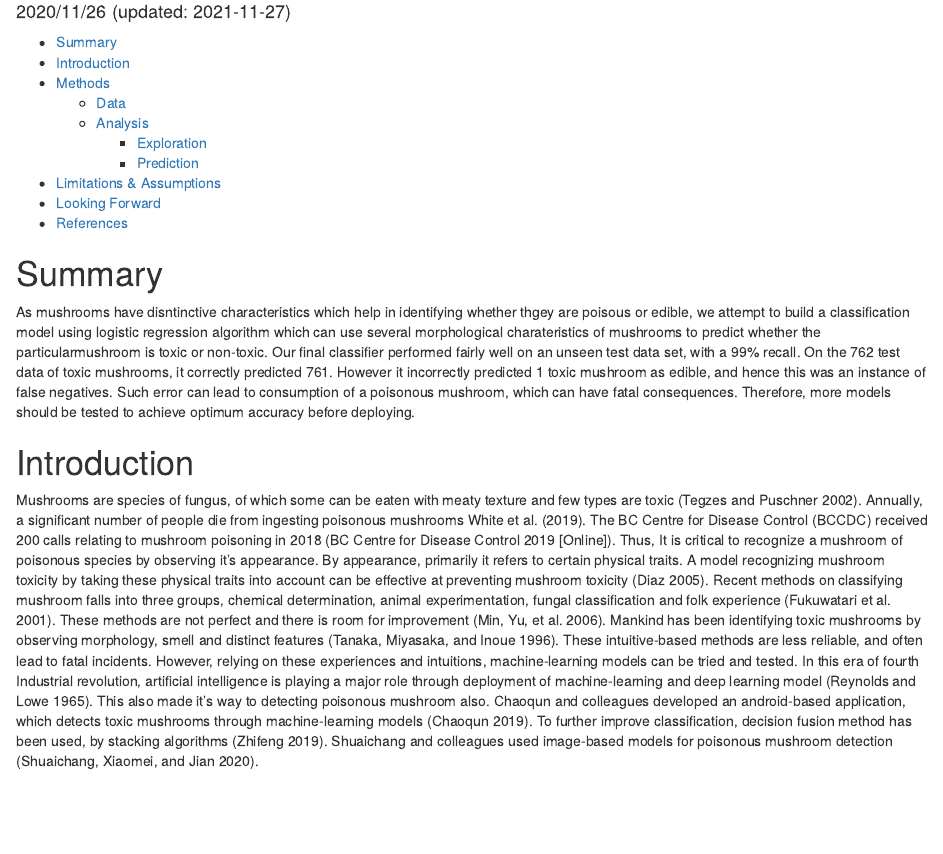
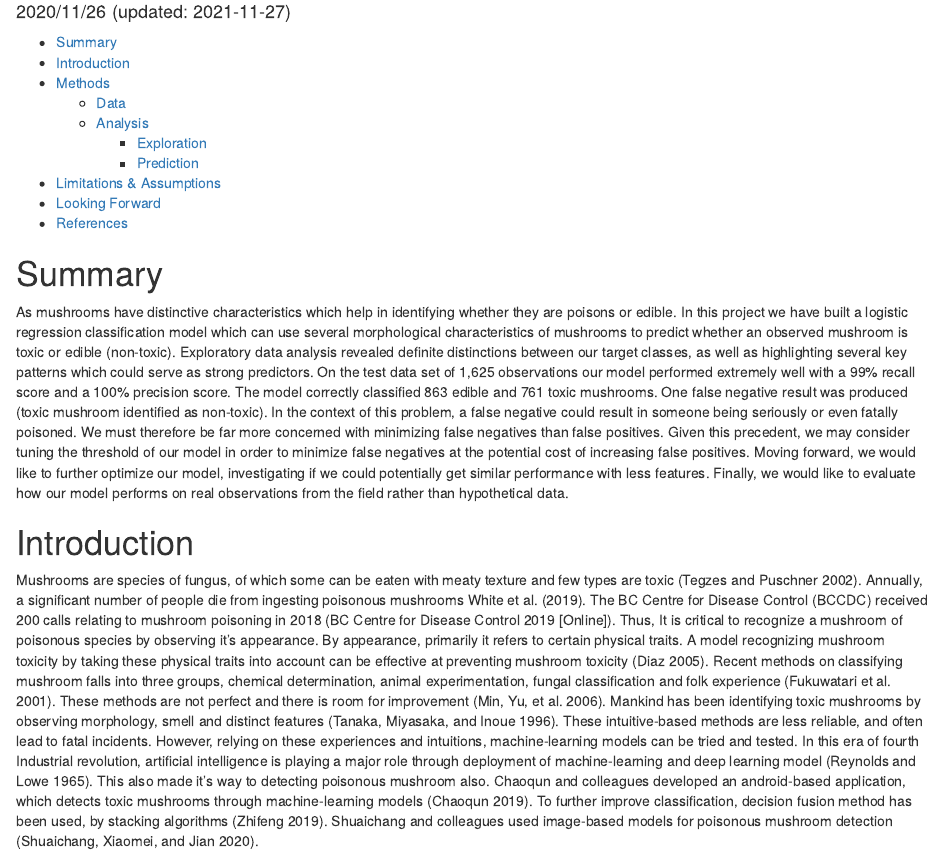
Before and after one commit to UBC-MDS/Poisonous_Mushroom_Predictor, an R Markdown document (doc/Poisonous_Mushroom_Predictor_Report.Rmd): the page in a window 1100 px wide, from 140 px down. Rendered offline with R 4.5, knitr and Pandoc, with nearby package versions.

Commit message:
Revised summary section in report.Rmd file

```diff
--- a/doc/Poisonous_Mushroom_Predictor_Report.Rmd
+++ b/doc/Poisonous_Mushroom_Predictor_Report.Rmd
@@ -27,7 +27,8 @@ cf_test_tab_3 <- read_csv("../results/confusion_matrix_test.csv")
 
 # Summary
 
-As mushrooms have disntinctive characteristics which help in identifying whether thgey are poisous or edible, we attempt to build a classification model using logistic regression algorithm which can use several morphological charateristics of mushrooms to predict whether the particularmushroom is toxic or non-toxic. Our final classifier performed fairly well on an unseen test data set, with a 99% recall. On the 762 test data of toxic mushrooms, it correctly predicted 761. However it incorrectly predicted 1 toxic mushroom as edible, and hence this was an instance of false negatives. Such error can lead to consumption of a poisonous mushroom, which can have fatal consequences. Therefore, more models should be tested to achieve optimum accuracy before deploying.
+As mushrooms have distinctive characteristics which help in identifying whether they are poisons or edible. In this project we have built a logistic regression classification model which can use several morphological characteristics of mushrooms to predict whether an observed mushroom is toxic or edible (non-toxic). Exploratory data analysis revealed definite distinctions between our target classes, as well as highlighting several key patterns which could serve as strong predictors. On the test data set of 1,625 observations our model performed extremely well with a 99% recall score and a 100% precision score. The model correctly classified 863 edible and 761 toxic mushrooms. One false negative result was produced (toxic mushroom identified as non-toxic). In the context of this problem, a false negative could result in someone being seriously or even fatally poisoned. We must therefore be far more concerned with minimizing false negatives than false positives. Given this precedent, we may consider tuning the threshold of our model in order to minimize false negatives at the potential cost of increasing false positives. Moving forward, we would like to further optimize our model, investigating if we could potentially get similar performance with less features. Finally, we would like to evaluate how our model performs on real observations from the field rather than hypothetical data.
+
 
 # Introduction
 
```
